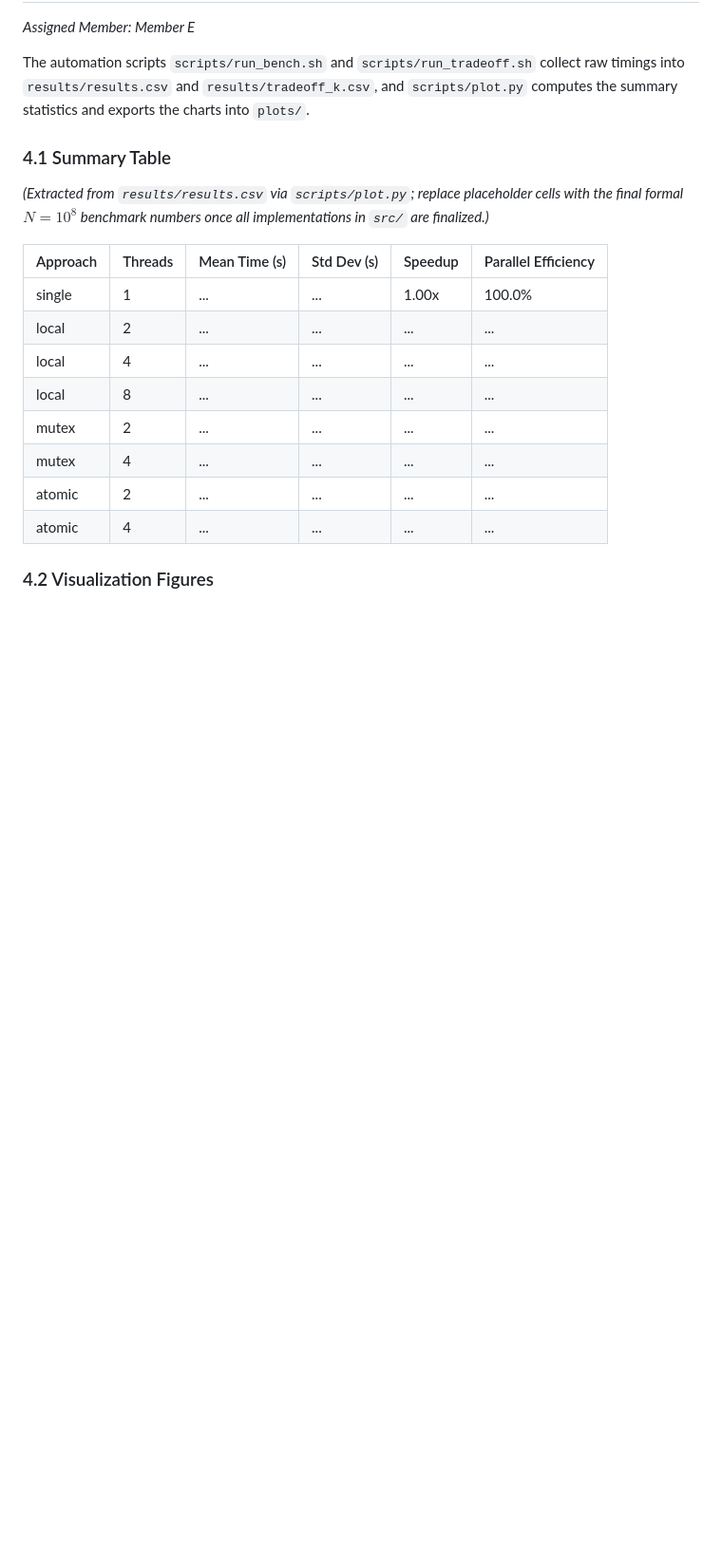
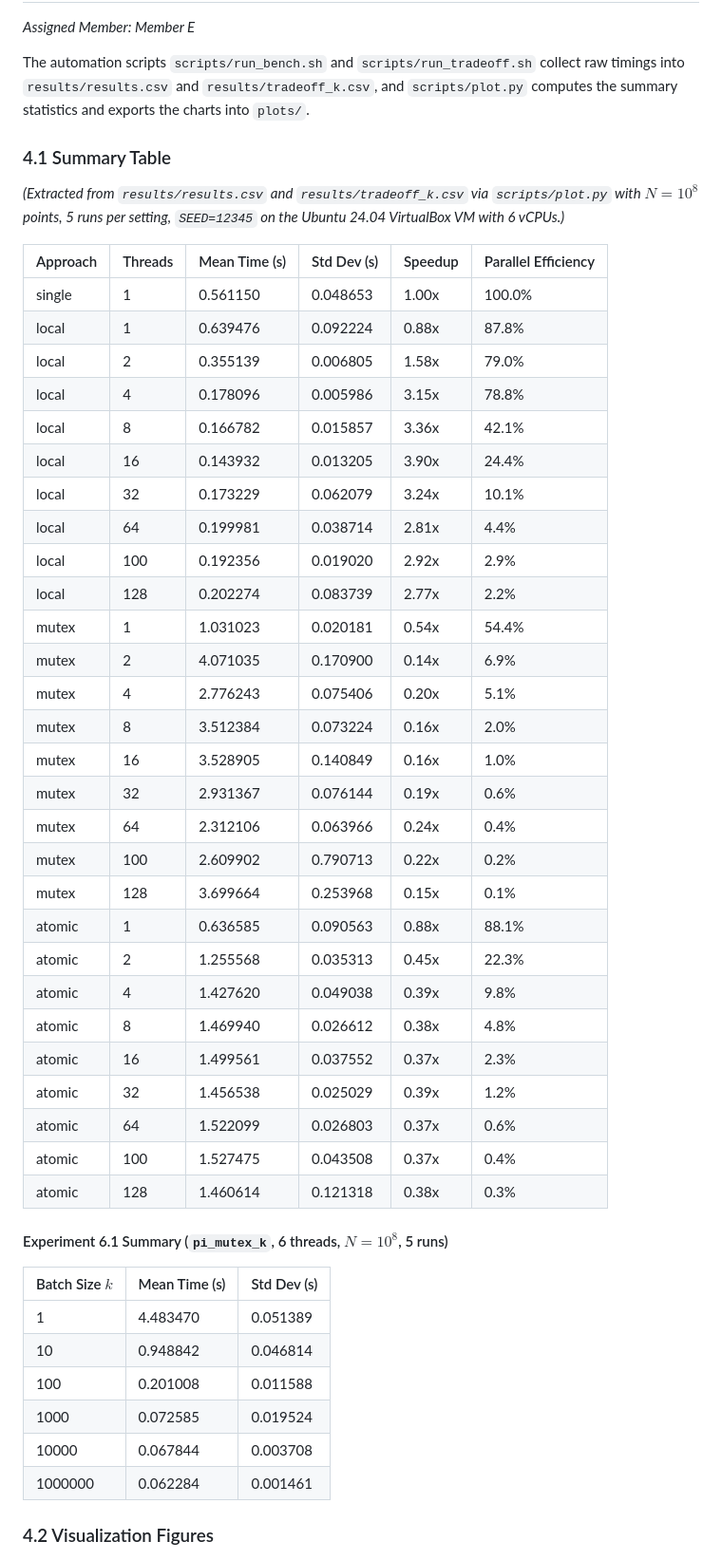
Before and after one commit to vqvbku24/OS_week_03, a Markdown page: report/report.md, the part around one of its changes. Shown at 95% size. GitHub-like rendering; blank space fills up the shorter version.

```diff
--- a/report/report.md
+++ b/report/report.md
@@ -105,18 +105,49 @@ To guarantee fair, reproducible, and statistically meaningful comparisons across
 The automation scripts `scripts/run_bench.sh` and `scripts/run_tradeoff.sh` collect raw timings into `results/results.csv` and `results/tradeoff_k.csv`, and `scripts/plot.py` computes the summary statistics and exports the charts into `plots/`.
 
 ### 4.1 Summary Table
-*(Extracted from `results/results.csv` via `scripts/plot.py`; replace placeholder cells with the final formal $N = 10^8$ benchmark numbers once all implementations in `src/` are finalized.)*
+*(Extracted from `results/results.csv` and `results/tradeoff_k.csv` via `scripts/plot.py` with $N = 10^8$ points, 5 runs per setting, `SEED=12345` on the Ubuntu 24.04 VirtualBox VM with 6 vCPUs.)*
 
 | Approach | Threads | Mean Time (s) | Std Dev (s) | Speedup | Parallel Efficiency |
 |---|---|---|---|---|---|
-| single | 1 | ... | ... | 1.00x | 100.0% |
-| local | 2 | ... | ... | ... | ... |
-| local | 4 | ... | ... | ... | ... |
-| local | 8 | ... | ... | ... | ... |
-| mutex | 2 | ... | ... | ... | ... |
-| mutex | 4 | ... | ... | ... | ... |
-| atomic | 2 | ... | ... | ... | ... |
-| atomic | 4 | ... | ... | ... | ... |
+| single | 1 | 0.561150 | 0.048653 | 1.00x | 100.0% |
+| local | 1 | 0.639476 | 0.092224 | 0.88x | 87.8% |
+| local | 2 | 0.355139 | 0.006805 | 1.58x | 79.0% |
+| local | 4 | 0.178096 | 0.005986 | 3.15x | 78.8% |
+| local | 8 | 0.166782 | 0.015857 | 3.36x | 42.1% |
+| local | 16 | 0.143932 | 0.013205 | 3.90x | 24.4% |
+| local | 32 | 0.173229 | 0.062079 | 3.24x | 10.1% |
+| local | 64 | 0.199981 | 0.038714 | 2.81x | 4.4% |
+| local | 100 | 0.192356 | 0.019020 | 2.92x | 2.9% |
+| local | 128 | 0.202274 | 0.083739 | 2.77x | 2.2% |
+| mutex | 1 | 1.031023 | 0.020181 | 0.54x | 54.4% |
+| mutex | 2 | 4.071035 | 0.170900 | 0.14x | 6.9% |
+| mutex | 4 | 2.776243 | 0.075406 | 0.20x | 5.1% |
+| mutex | 8 | 3.512384 | 0.073224 | 0.16x | 2.0% |
+| mutex | 16 | 3.528905 | 0.140849 | 0.16x | 1.0% |
+| mutex | 32 | 2.931367 | 0.076144 | 0.19x | 0.6% |
+| mutex | 64 | 2.312106 | 0.063966 | 0.24x | 0.4% |
+| mutex | 100 | 2.609902 | 0.790713 | 0.22x | 0.2% |
+| mutex | 128 | 3.699664 | 0.253968 | 0.15x | 0.1% |
+| atomic | 1 | 0.636585 | 0.090563 | 0.88x | 88.1% |
+| atomic | 2 | 1.255568 | 0.035313 | 0.45x | 22.3% |
+| atomic | 4 | 1.427620 | 0.049038 | 0.39x | 9.8% |
+| atomic | 8 | 1.469940 | 0.026612 | 0.38x | 4.8% |
+| atomic | 16 | 1.499561 | 0.037552 | 0.37x | 2.3% |
+| atomic | 32 | 1.456538 | 0.025029 | 0.39x | 1.2% |
+| atomic | 64 | 1.522099 | 0.026803 | 0.37x | 0.6% |
+| atomic | 100 | 1.527475 | 0.043508 | 0.37x | 0.4% |
+| atomic | 128 | 1.460614 | 0.121318 | 0.38x | 0.3% |
+
+#### Experiment 6.1 Summary (`pi_mutex_k`, 6 threads, $N = 10^8$, 5 runs)
+
+| Batch Size $k$ | Mean Time (s) | Std Dev (s) |
+|---|---|---|
+| 1 | 4.483470 | 0.051389 |
+| 10 | 0.948842 | 0.046814 |
+| 100 | 0.201008 | 0.011588 |
+| 1000 | 0.072585 | 0.019524 |
+| 10000 | 0.067844 | 0.003708 |
+| 1000000 | 0.062284 | 0.001461 |
 
 ### 4.2 Visualization Figures
 
```
Also changed, not shown: other parts of report/report.md (+1 -1 lines), report/environment.md (+62 -8 lines), plots/comparison_local_vs_mutex.png (added), plots/efficiency_vs_threads.png (added), plots/speedup_vs_threads.png (added), plots/time_vs_threads.png (added), plots/tradeoff_k.png (added), 2 other files.
